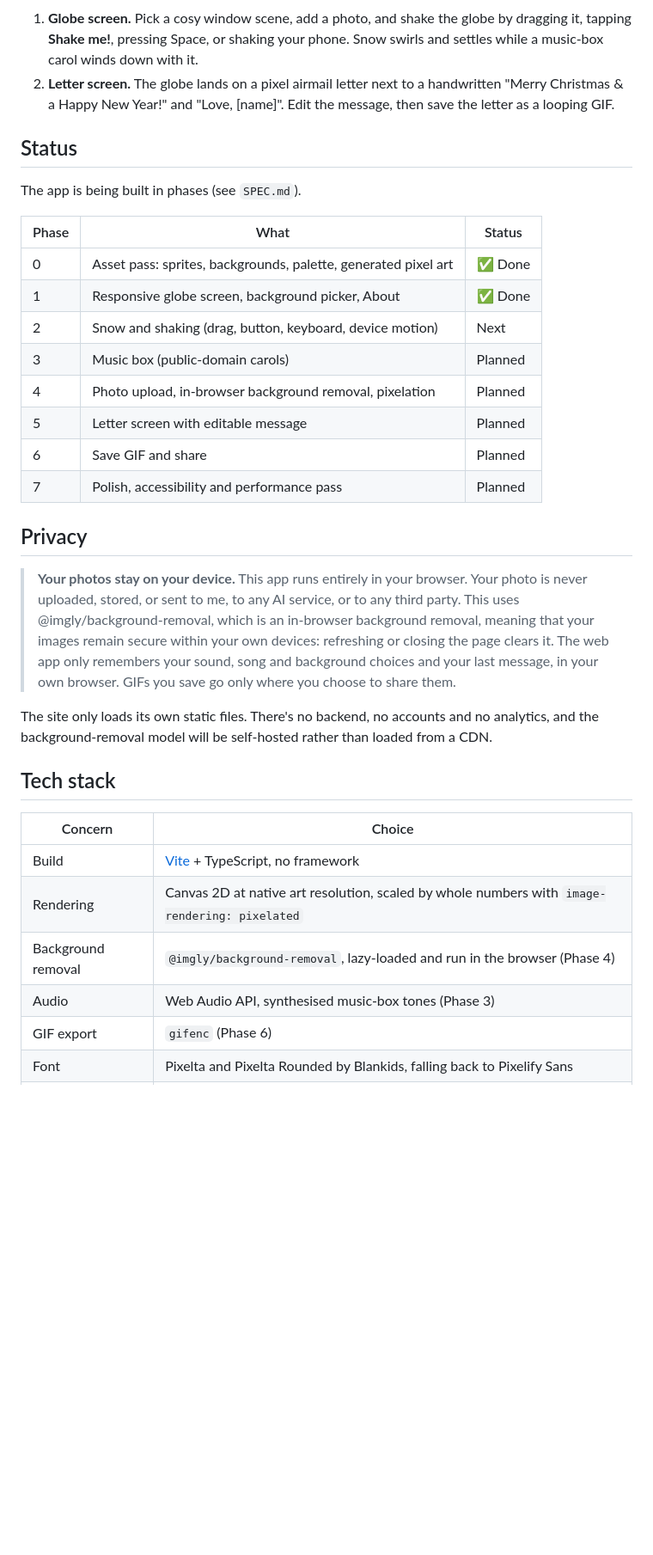
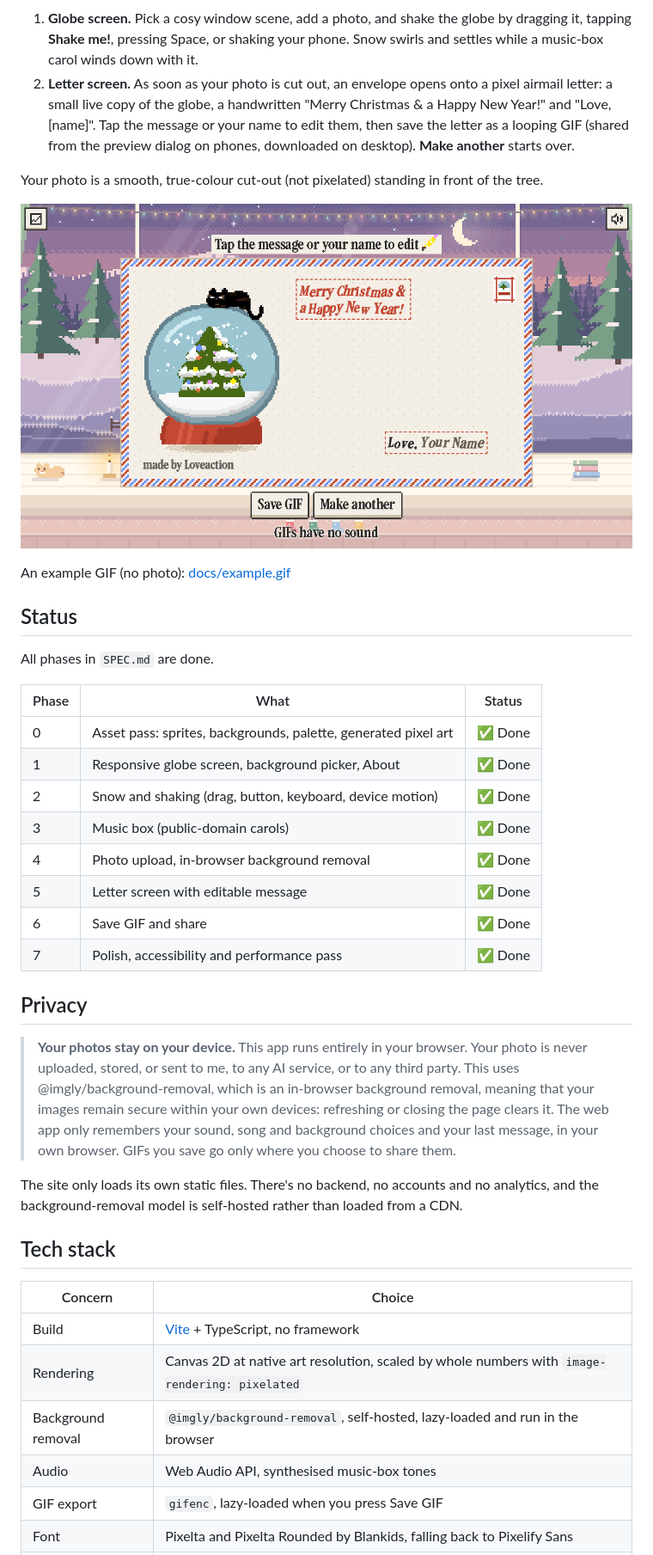
Before and after one commit to alyssasworld/christmas-letter, a Markdown page: README.md, the part around one of its changes. Shown at 86% size. Drawn GitHub-style; pictures changed too: docs/letter-screen.png (added); blank space fills up the shorter version.

````diff
--- a/README.md
+++ b/README.md
@@ -19,22 +20,28 @@ flowchart LR
 ```
 
 1. **Globe screen.** Pick a cosy window scene, add a photo, and shake the globe by dragging it, tapping **Shake me!**, pressing Space, or shaking your phone. Snow swirls and settles while a music-box carol winds down with it.
-2. **Letter screen.** The globe lands on a pixel airmail letter next to a handwritten "Merry Christmas & a Happy New Year!" and "Love, [name]". Edit the message, then save the letter as a looping GIF.
+2. **Letter screen.** As soon as your photo is cut out, an envelope opens onto a pixel airmail letter: a small live copy of the globe, a handwritten "Merry Christmas & a Happy New Year!" and "Love, [name]". Tap the message or your name to edit them, then save the letter as a looping GIF (shared from the preview dialog on phones, downloaded on desktop). **Make another** starts over.
+
+Your photo is a smooth, true-colour cut-out (not pixelated) standing in front of the tree.
+
+![The letter screen](docs/letter-screen.png)
+
+An example GIF (no photo): [docs/example.gif](docs/example.gif)
 
 ## Status
 
-The app is being built in phases (see `SPEC.md`).
+All phases in `SPEC.md` are done.
 
 | Phase | What | Status |
 | --- | --- | --- |
 | 0 | Asset pass: sprites, backgrounds, palette, generated pixel art | ✅ Done |
 | 1 | Responsive globe screen, background picker, About | ✅ Done |
-| 2 | Snow and shaking (drag, button, keyboard, device motion) | Next |
-| 3 | Music box (public-domain carols) | Planned |
-| 4 | Photo upload, in-browser background removal, pixelation | Planned |
-| 5 | Letter screen with editable message | Planned |
-| 6 | Save GIF and share | Planned |
-| 7 | Polish, accessibility and performance pass | Planned |
+| 2 | Snow and shaking (drag, button, keyboard, device motion) | ✅ Done |
+| 3 | Music box (public-domain carols) | ✅ Done |
+| 4 | Photo upload, in-browser background removal | ✅ Done |
+| 5 | Letter screen with editable message | ✅ Done |
+| 6 | Save GIF and share | ✅ Done |
+| 7 | Polish, accessibility and performance pass | ✅ Done |
 
 ## Privacy
 
@@ -44,7 +51,7 @@ The app is being built in phases (see `SPEC.md`).
 > The web app only remembers your sound, song and background choices and your last message, in your own browser.
 > GIFs you save go only where you choose to share them.
 
-The site only loads its own static files. There's no backend, no accounts and no analytics, and the background-removal model will be self-hosted rather than loaded from a CDN.
+The site only loads its own static files. There's no backend, no accounts and no analytics, and the background-removal model is self-hosted rather than loaded from a CDN.
 
 ## Tech stack
 
@@ -52,7 +59,7 @@ The site only loads its own static files. There's no backend, no accounts and no
 | --- | --- |
 | Build | [Vite](https://vite.dev) + TypeScript, no framework |
 | Rendering | Canvas 2D at native art resolution, scaled by whole numbers with `image-rendering: pixelated` |
-| Background removal | `@imgly/background-removal`, lazy-loaded and run in the browser (Phase 4) |
-| Audio | Web Audio API, synthesised music-box tones (Phase 3) |
-| GIF export | `gifenc` (Phase 6) |
+| Background removal | `@imgly/background-removal`, self-hosted, lazy-loaded and run in the browser |
+| Audio | Web Audio API, synthesised music-box tones |
+| GIF export | `gifenc`, lazy-loaded when you press Save GIF |
 | Font | Pixelta and Pixelta Rounded by Blankids, falling back to Pixelify Sans |
````
Also changed, not shown: other parts of README.md (+15 -11 lines), docs/globe-screen.png (added), 10 other files.
